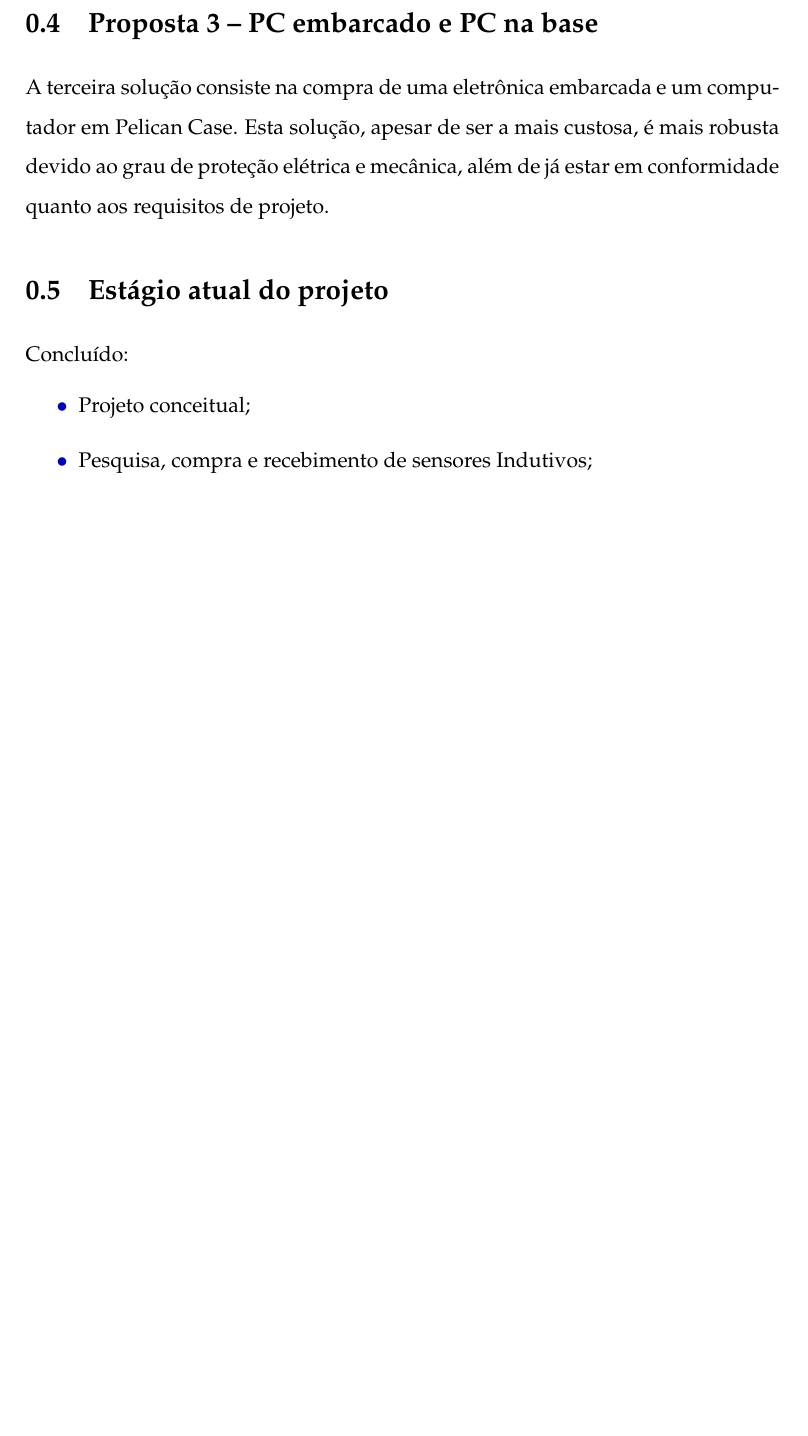
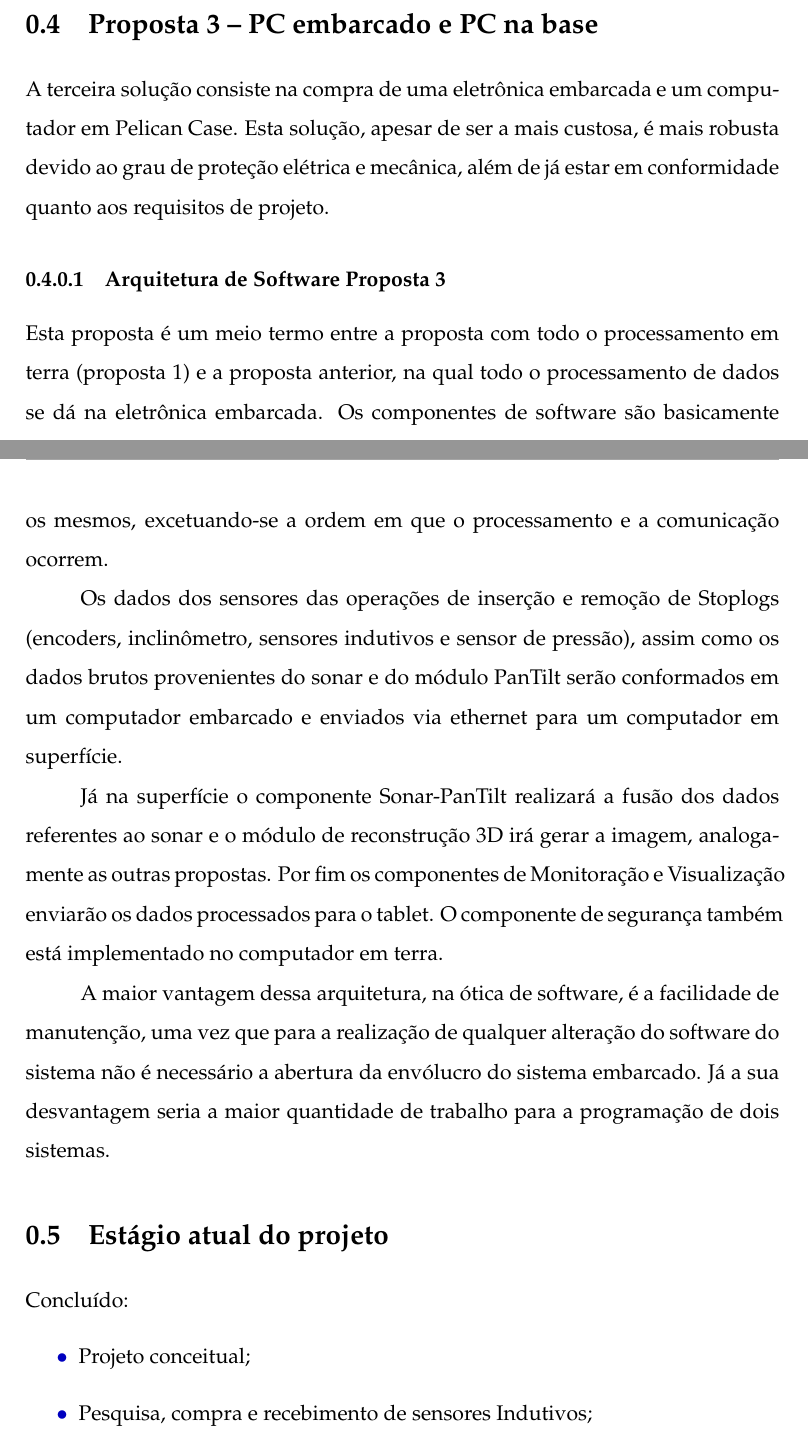
Before and after one commit to OpenLEAD/Propostas, a LaTeX document (ROSA-RelatorioPropostas/master.tex, which reads ROSA-RelatorioPropostas/02_eletronica.tex): part of page 9 of 12 before the commit and two parts of pages 11 and 12 of 15 after it, the two joined at a grey line, cut so that both start at the same text, the shorter picture padded with empty space. Compiled offline with pdfLaTeX.

Commit message:
Texto sobre a arquitetura de software das propostas

```diff
--- a/ROSA-RelatorioPropostas/02_eletronica.tex
+++ b/ROSA-RelatorioPropostas/02_eletronica.tex
@@ -119,6 +164,32 @@ Assim como a solução 1, deverá ser construída uma estrutura mecânica à pro
 \section{Proposta 3 – PC embarcado e PC na base}
 
-A terceira solução consiste na compra de uma eletrônica embarcada e um computador em Pelican Case. Esta solução, apesar de ser a mais custosa, é mais robusta devido ao grau de proteção elétrica e mecânica, além de já estar em conformidade quanto aos requisitos de projeto.
+A terceira solução consiste na compra de uma eletrônica embarcada e um
+computador em Pelican Case. Esta solução, apesar de ser a mais custosa, é mais
+robusta devido ao grau de proteção elétrica e mecânica, além de já estar em
+conformidade quanto aos requisitos de projeto.
+
+\subsubsection{Arquitetura de Software Proposta 3}
+Esta proposta é um meio termo entre a proposta com todo o processamento em terra
+(proposta 1) e a proposta anterior, na qual todo o processamento de dados se dá
+na eletrônica embarcada. Os componentes de software são basicamente os mesmos,
+excetuando-se a ordem em que o processamento e a comunicação ocorrem.
+
+Os dados dos sensores das operações de inserção e remoção de Stoplogs
+(encoders, inclinômetro, sensores indutivos e sensor de pressão), assim como os
+dados brutos provenientes do sonar e do módulo PanTilt serão conformados em um
+computador embarcado e enviados via ethernet para um computador em superfície.
+
+Já na superfície o componente Sonar-PanTilt realizará a fusão dos dados
+referentes ao sonar e o módulo de reconstrução 3D irá gerar a imagem,
+analogamente as outras propostas. Por fim os componentes de Monitoração e
+Visualização enviarão os dados processados para o tablet. O componente de
+segurança também está implementado no computador em terra.
+
+A maior vantagem dessa arquitetura, na ótica de software, é a facilidade de
+manutenção, uma vez que para a realização de qualquer alteração do software do
+sistema não é necessário a abertura da envólucro do sistema embarcado. Já a sua
+desvantagem seria a maior quantidade de trabalho para a programação de dois
+sistemas.
 
 \section{Estágio atual do projeto}
 
```
Also changed, not shown: ROSA-RelatorioPropostas/02_eletronica.tex (45 more changed lines).
